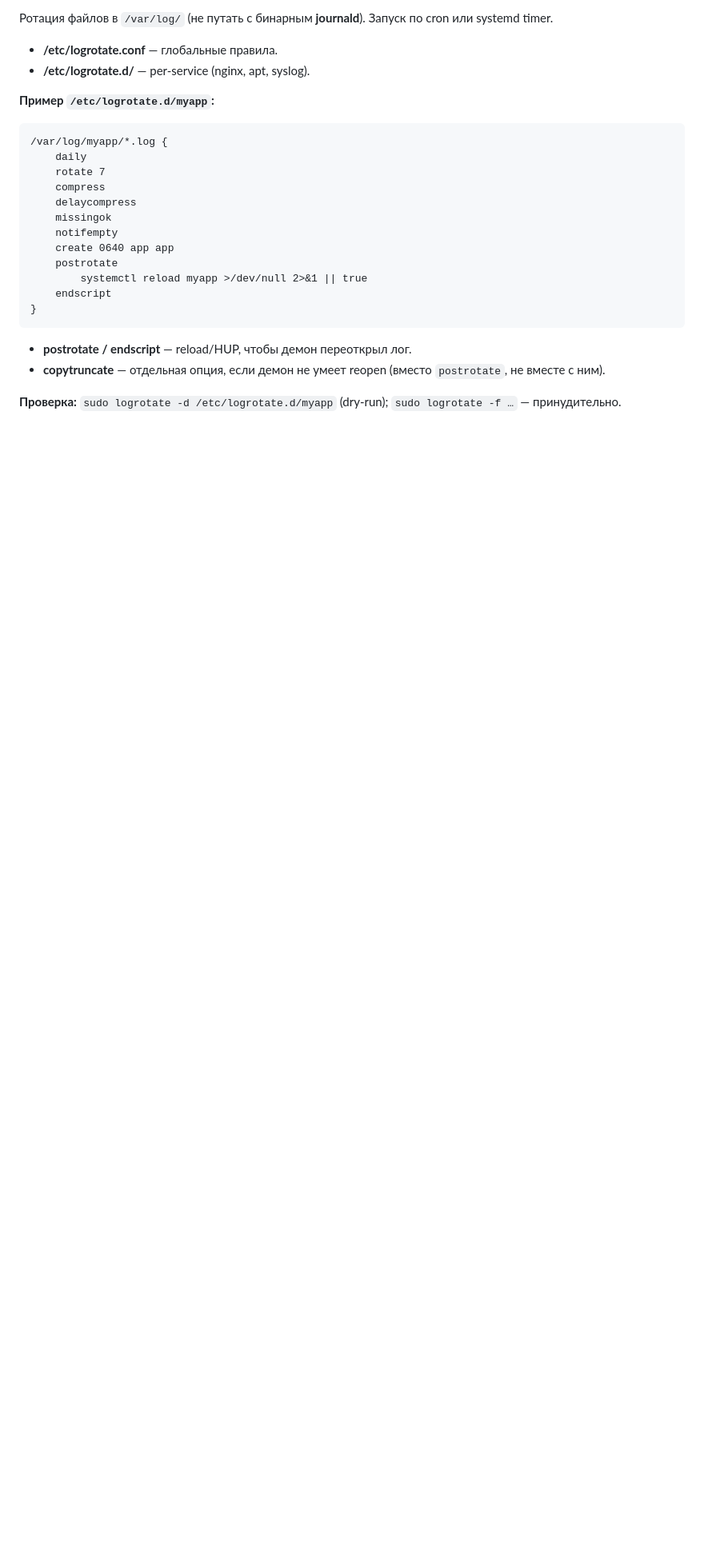
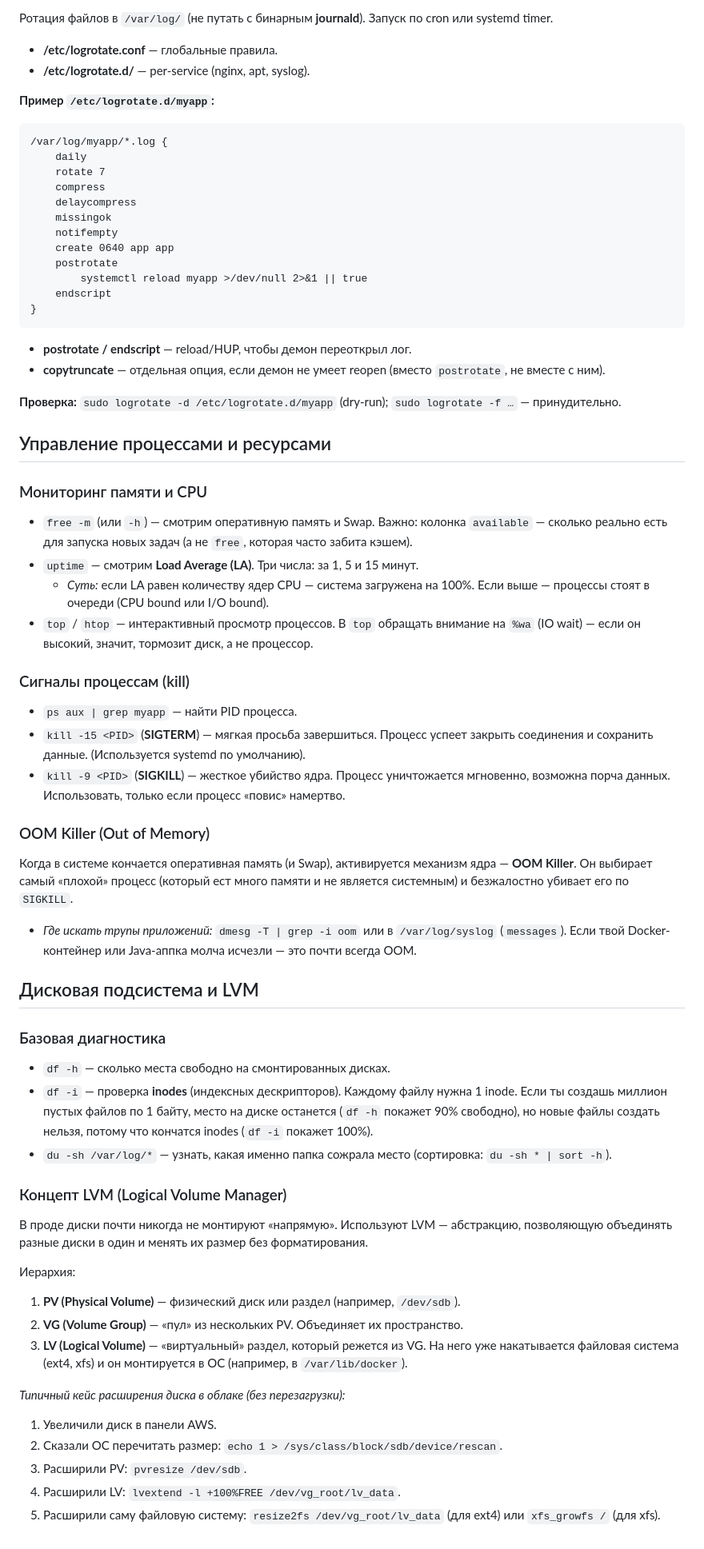
Before and after one commit to Tsuyakashi/devops-handbook, a Markdown page: OS-and-Foundation/linux-cheatsheet.md, the part around one of its changes. Shown at 80% size. Drawn GitHub-style; blank space fills up the shorter version.

```diff
--- a/OS-and-Foundation/linux-cheatsheet.md
+++ b/OS-and-Foundation/linux-cheatsheet.md
@@ -539,3 +546,46 @@ end
 - **copytruncate** — отдельная опция, если демон не умеет reopen (вместо `postrotate`, не вместе с ним).
 
 **Проверка:** `sudo logrotate -d /etc/logrotate.d/myapp` (dry-run); `sudo logrotate -f …` — принудительно.
+
+<a id="processes-resources"></a>
+
+## Управление процессами и ресурсами
+
+### Мониторинг памяти и CPU
+- `free -m` (или `-h`) — смотрим оперативную память и Swap. Важно: колонка `available` — сколько реально есть для запуска новых задач (а не `free`, которая часто забита кэшем).
+- `uptime` — смотрим **Load Average (LA)**. Три числа: за 1, 5 и 15 минут.
+    - *Суть:* если LA равен количеству ядер CPU — система загружена на 100%. Если выше — процессы стоят в очереди (CPU bound или I/O bound).
+- `top` / `htop` — интерактивный просмотр процессов. В `top` обращать внимание на `%wa` (IO wait) — если он высокий, значит, тормозит диск, а не процессор.
+
+### Сигналы процессам (kill)
+- `ps aux | grep myapp` — найти PID процесса.
+- `kill -15 <PID>` (**SIGTERM**) — мягкая просьба завершиться. Процесс успеет закрыть соединения и сохранить данные. (Используется systemd по умолчанию).
+- `kill -9 <PID>` (**SIGKILL**) — жесткое убийство ядра. Процесс уничтожается мгновенно, возможна порча данных. Использовать, только если процесс «повис» намертво.
+
+### OOM Killer (Out of Memory)
+Когда в системе кончается оперативная память (и Swap), активируется механизм ядра — **OOM Killer**. Он выбирает самый «плохой» процесс (который ест много памяти и не является системным) и безжалостно убивает его по `SIGKILL`.
+- *Где искать трупы приложений:* `dmesg -T | grep -i oom` или в `/var/log/syslog` (`messages`). Если твой Docker-контейнер или Java-аппка молча исчезли — это почти всегда OOM.
+
+<a id="storage-lvm"></a>
+
+## Дисковая подсистема и LVM
+
+### Базовая диагностика
+- `df -h` — сколько места свободно на смонтированных дисках.
+- `df -i` — проверка **inodes** (индексных дескрипторов). Каждому файлу нужна 1 inode. Если ты создашь миллион пустых файлов по 1 байту, место на диске останется (`df -h` покажет 90% свободно), но новые файлы создать нельзя, потому что кончатся inodes (`df -i` покажет 100%).
+- `du -sh /var/log/*` — узнать, какая именно папка сожрала место (сортировка: `du -sh * | sort -h`).
+
+### Концепт LVM (Logical Volume Manager)
+В проде диски почти никогда не монтируют «напрямую». Используют LVM — абстракцию, позволяющую объединять разные диски в один и менять их размер без форматирования.
+
+Иерархия:
+1. **PV (Physical Volume)** — физический диск или раздел (например, `/dev/sdb`).
+2. **VG (Volume Group)** — «пул» из нескольких PV. Объединяет их пространство.
+3. **LV (Logical Volume)** — «виртуальный» раздел, который режется из VG. На него уже накатывается файловая система (ext4, xfs) и он монтируется в ОС (например, в `/var/lib/docker`).
+
+*Типичный кейс расширения диска в облаке (без перезагрузки):*
+1. Увеличили диск в панели AWS.
+2. Сказали ОС перечитать размер: `echo 1 > /sys/class/block/sdb/device/rescan`.
+3. Расширили PV: `pvresize /dev/sdb`.
+4. Расширили LV: `lvextend -l +100%FREE /dev/vg_root/lv_data`.
+5. Расширили саму файловую систему: `resize2fs /dev/vg_root/lv_data` (для ext4) или `xfs_growfs /` (для xfs).
```
Also changed, not shown: other parts of OS-and-Foundation/linux-cheatsheet.md (+8 -1 lines), README.md (+2 -0 lines).
